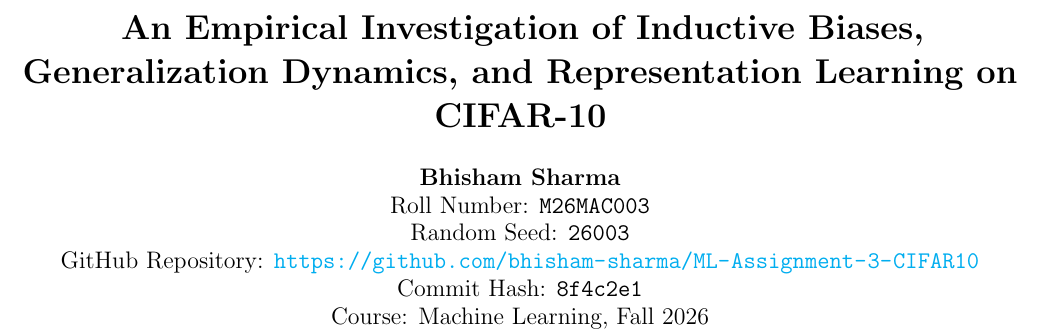
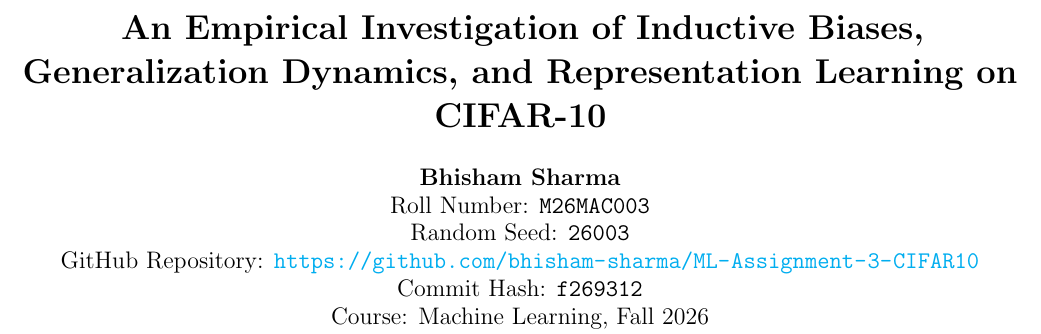
Before and after one commit to Bhisham444/ML-Assignment-3-CIFAR10, a LaTeX paper (report.tex): part of page 1 of 8, cut so that both start at the same text. Compiled offline with pdfLaTeX.

Commit message:
Update report with final commit reference and add gitignore

```diff
--- a/report.tex
+++ b/report.tex
@@ -25,7 +25,7 @@
     Roll Number: \texttt{M26MAC003} \\
     Random Seed: \texttt{26003} \\
     GitHub Repository: \url{https://github.com/bhisham-sharma/ML-Assignment-3-CIFAR10} \\
-    Commit Hash: \texttt{8f4c2e1} \\
+    Commit Hash: \texttt{f269312} \\
     Course: Machine Learning, Fall 2026
 }
 
```
Also changed, not shown: 1 other file.
